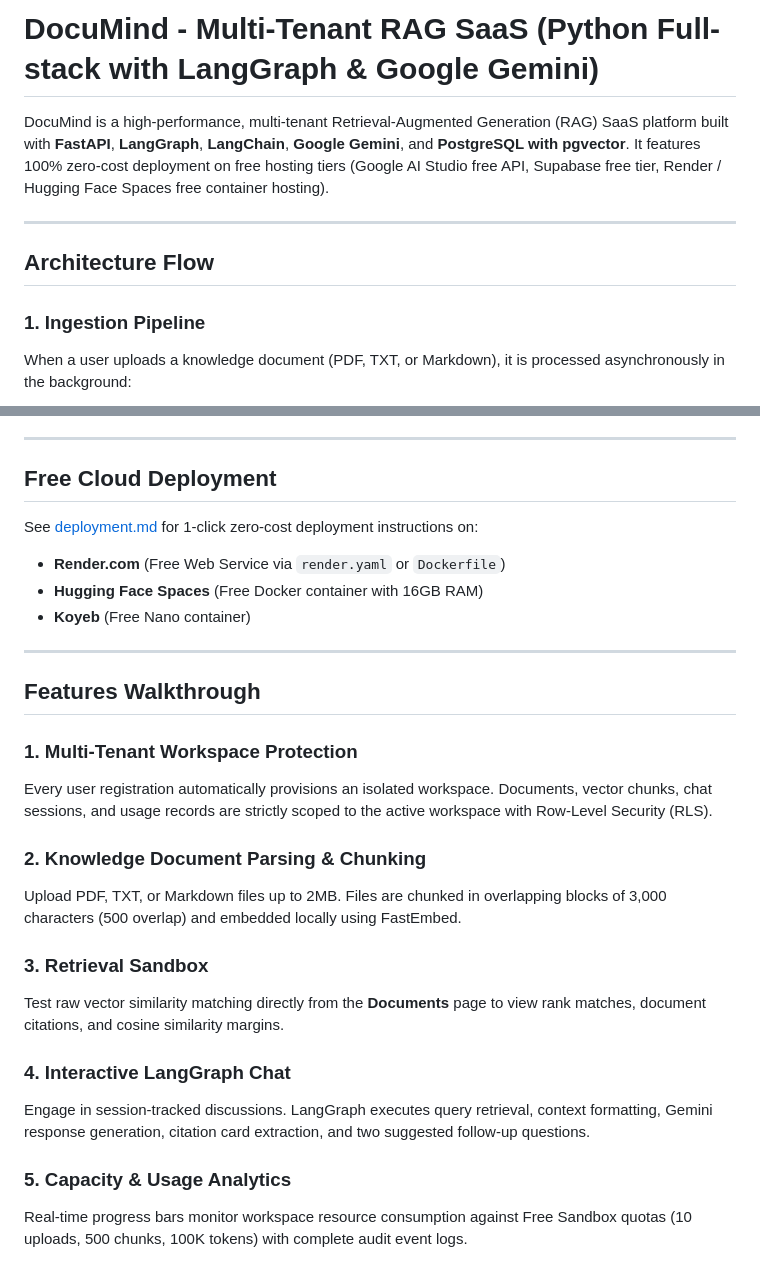
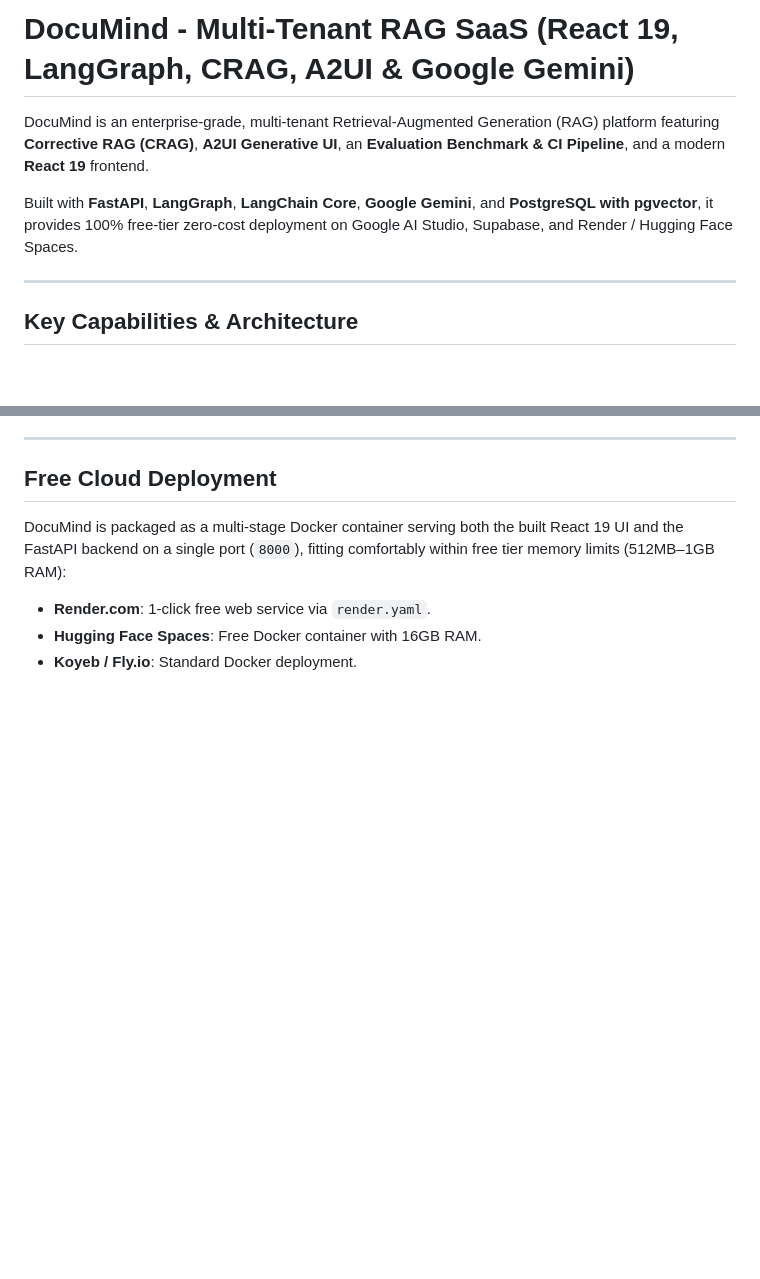
Before and after one commit to madalapranavsai/RAG1, a Markdown page: README.md, 2 parts joined by grey strips. GitHub-like rendering; blank space fills up the shorter version.

````diff
--- a/README.md
+++ b/README.md
@@ -1,13 +1,12 @@
-# DocuMind - Multi-Tenant RAG SaaS (Python Full-stack with LangGraph & Google Gemini)
+# DocuMind - Multi-Tenant RAG SaaS (React 19, LangGraph, CRAG, A2UI & Google Gemini)
 
-DocuMind is a high-performance, multi-tenant Retrieval-Augmented Generation (RAG) SaaS platform built with **FastAPI**, **LangGraph**, **LangChain**, **Google Gemini**, and **PostgreSQL with pgvector**. It features 100% zero-cost deployment on free hosting tiers (Google AI Studio free API, Supabase free tier, Render / Hugging Face Spaces free container hosting).
+DocuMind is an enterprise-grade, multi-tenant Retrieval-Augmented Generation (RAG) platform featuring **Corrective RAG (CRAG)**, **A2UI Generative UI**, an **Evaluation Benchmark & CI Pipeline**, and a modern **React 19** frontend.
+
+Built with **FastAPI**, **LangGraph**, **LangChain Core**, **Google Gemini**, and **PostgreSQL with pgvector**, it provides 100% free-tier zero-cost deployment on Google AI Studio, Supabase, and Render / Hugging Face Spaces.
 
 ---
 
-## Architecture Flow
-
-### 1. Ingestion Pipeline
-When a user uploads a knowledge document (PDF, TXT, or Markdown), it is processed asynchronously in the background:
+## Key Capabilities & Architecture
 
 ```mermaid
 flowchart TD
@@ -101,26 +164,7 @@ Open [http://localhost:8000](http://localhost:8000) to view your application!
 
 ## Free Cloud Deployment
 
-See [deployment.md](file:///Users/pranavsaimadala/Documents/new/RAG/deployment.md) for 1-click zero-cost deployment instructions on:
-- **Render.com** (Free Web Service via `render.yaml` or `Dockerfile`)
-- **Hugging Face Spaces** (Free Docker container with 16GB RAM)
-- **Koyeb** (Free Nano container)
-
----
-
-## Features Walkthrough
-
-### 1. Multi-Tenant Workspace Protection
-Every user registration automatically provisions an isolated workspace. Documents, vector chunks, chat sessions, and usage records are strictly scoped to the active workspace with Row-Level Security (RLS).
-
-### 2. Knowledge Document Parsing & Chunking
-Upload PDF, TXT, or Markdown files up to 2MB. Files are chunked in overlapping blocks of 3,000 characters (500 overlap) and embedded locally using FastEmbed.
-
-### 3. Retrieval Sandbox
-Test raw vector similarity matching directly from the **Documents** page to view rank matches, document citations, and cosine similarity margins.
-
-### 4. Interactive LangGraph Chat
-Engage in session-tracked discussions. LangGraph executes query retrieval, context formatting, Gemini response generation, citation card extraction, and two suggested follow-up questions.
-
-### 5. Capacity & Usage Analytics
-Real-time progress bars monitor workspace resource consumption against Free Sandbox quotas (10 uploads, 500 chunks, 100K tokens) with complete audit event logs.
+DocuMind is packaged as a multi-stage Docker container serving both the built React 19 UI and the FastAPI backend on a single port (`8000`), fitting comfortably within free tier memory limits (512MB–1GB RAM):
+- **Render.com**: 1-click free web service via `render.yaml`.
+- **Hugging Face Spaces**: Free Docker container with 16GB RAM.
+- **Koyeb / Fly.io**: Standard Docker deployment.
````
Also changed, not shown: other parts of README.md (+106 -42 lines).
